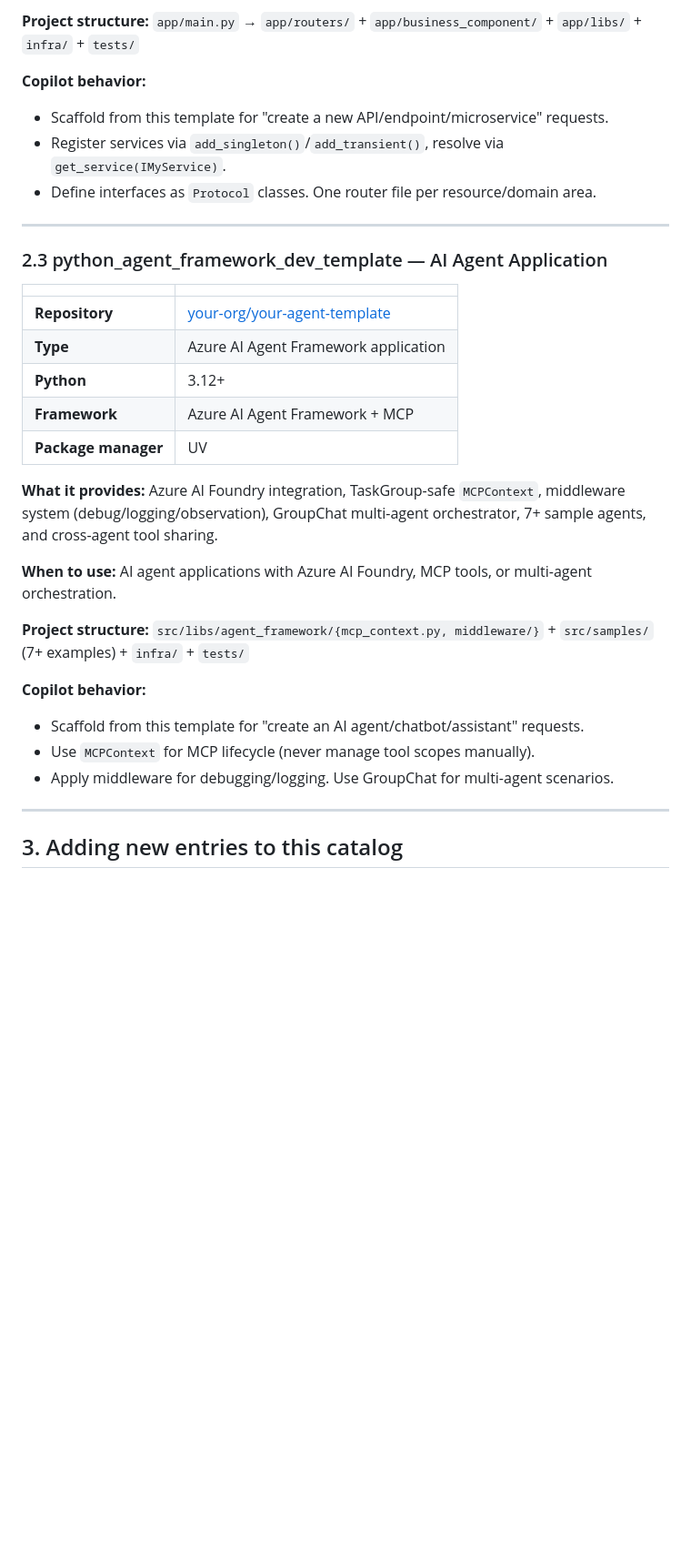
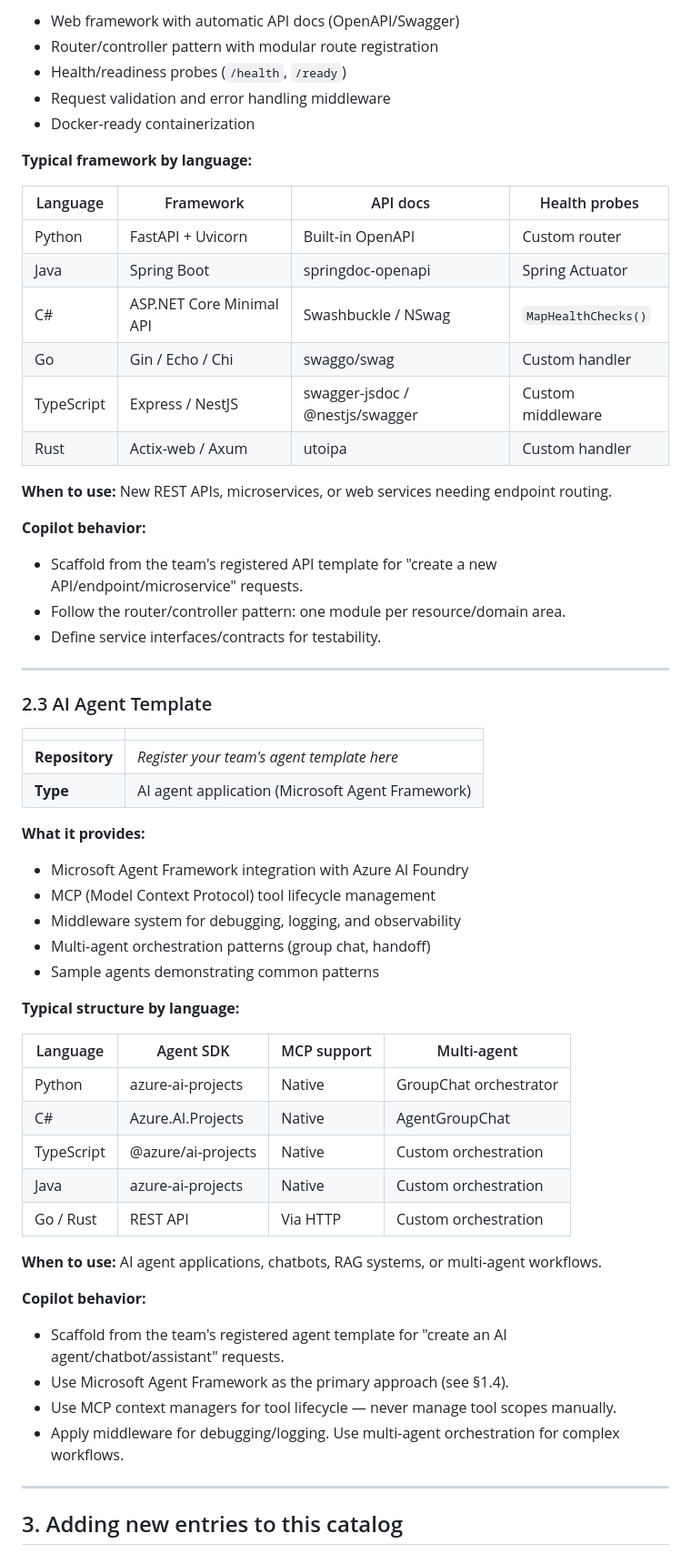
Before and after one commit to Dongbumlee/sdlc-harness, a Markdown page: .github/reference-catalog.md, the part around one of its changes. Shown at 91% size. GitHub-like rendering; blank space fills up the shorter version.

```diff
--- a/.github/reference-catalog.md
+++ b/.github/reference-catalog.md
@@ -409,35 +421,64 @@ Pick the cell that matches your language + application type:
 
-**Project structure:** `app/main.py` → `app/routers/` + `app/business_component/` + `app/libs/` + `infra/` + `tests/`
+- Web framework with automatic API docs (OpenAPI/Swagger)
+- Router/controller pattern with modular route registration
+- Health/readiness probes (`/health`, `/ready`)
+- Request validation and error handling middleware
+- Docker-ready containerization
+
+**Typical framework by language:**
+
+| Language | Framework | API docs | Health probes |
+|----------|-----------|----------|---------------|
+| Python | FastAPI + Uvicorn | Built-in OpenAPI | Custom router |
+| Java | Spring Boot | springdoc-openapi | Spring Actuator |
+| C# | ASP.NET Core Minimal API | Swashbuckle / NSwag | `MapHealthChecks()` |
+| Go | Gin / Echo / Chi | swaggo/swag | Custom handler |
+| TypeScript | Express / NestJS | swagger-jsdoc / @nestjs/swagger | Custom middleware |
+| Rust | Actix-web / Axum | utoipa | Custom handler |
+
+**When to use:** New REST APIs, microservices, or web services needing endpoint routing.
 
 **Copilot behavior:**
 
-- Scaffold from this template for "create a new API/endpoint/microservice" requests.
-- Register services via `add_singleton()`/`add_transient()`, resolve via `get_service(IMyService)`.
-- Define interfaces as `Protocol` classes. One router file per resource/domain area.
+- Scaffold from the team's registered API template for "create a new API/endpoint/microservice" requests.
+- Follow the router/controller pattern: one module per resource/domain area.
+- Define service interfaces/contracts for testability.
 
 ---
 
-### 2.3 python_agent_framework_dev_template — AI Agent Application
+### 2.3 AI Agent Template
 
-|                     |                                                                                                                               |
-| ------------------- | ----------------------------------------------------------------------------------------------------------------------------- |
-| **Repository**      | [your-org/your-agent-template](https://github.com/your-org/your-agent-template) |
-| **Type**            | Azure AI Agent Framework application                                                                                          |
-| **Python**          | 3.12+                                                                                                                         |
-| **Framework**       | Azure AI Agent Framework + MCP                                                                                                |
-| **Package manager** | UV                                                                                                                            |
+|                     |                                                                 |
+| ------------------- | --------------------------------------------------------------- |
+| **Repository**      | *Register your team's agent template here*                      |
+| **Type**            | AI agent application (Microsoft Agent Framework)                |
 
-**What it provides:** Azure AI Foundry integration, TaskGroup-safe `MCPContext`, middleware system (debug/logging/observation), GroupChat multi-agent orchestrator, 7+ sample agents, and cross-agent tool sharing.
+**What it provides:**
 
-**When to use:** AI agent applications with Azure AI Foundry, MCP tools, or multi-agent orchestration.
+- Microsoft Agent Framework integration with Azure AI Foundry
+- MCP (Model Context Protocol) tool lifecycle management
+- Middleware system for debugging, logging, and observability
+- Multi-agent orchestration patterns (group chat, handoff)
+- Sample agents demonstrating common patterns
 
-**Project structure:** `src/libs/agent_framework/{mcp_context.py, middleware/}` + `src/samples/` (7+ examples) + `infra/` + `tests/`
+**Typical structure by language:**
+
+| Language | Agent SDK | MCP support | Multi-agent |
+|----------|-----------|-------------|-------------|
+| Python | azure-ai-projects | Native | GroupChat orchestrator |
+| C# | Azure.AI.Projects | Native | AgentGroupChat |
+| TypeScript | @azure/ai-projects | Native | Custom orchestration |
+| Java | azure-ai-projects | Native | Custom orchestration |
+| Go / Rust | REST API | Via HTTP | Custom orchestration |
+
+**When to use:** AI agent applications, chatbots, RAG systems, or multi-agent workflows.
 
 **Copilot behavior:**
 
-- Scaffold from this template for "create an AI agent/chatbot/assistant" requests.
-- Use `MCPContext` for MCP lifecycle (never manage tool scopes manually).
-- Apply middleware for debugging/logging. Use GroupChat for multi-agent scenarios.
+- Scaffold from the team's registered agent template for "create an AI agent/chatbot/assistant" requests.
+- Use Microsoft Agent Framework as the primary approach (see §1.4).
+- Use MCP context managers for tool lifecycle — never manage tool scopes manually.
+- Apply middleware for debugging/logging. Use multi-agent orchestration for complex workflows.
 
 ---
 
```
Also changed, not shown: other parts of .github/reference-catalog.md (+36 -24 lines), vscode-extension/reference-catalog.md (+83 -42 lines).
